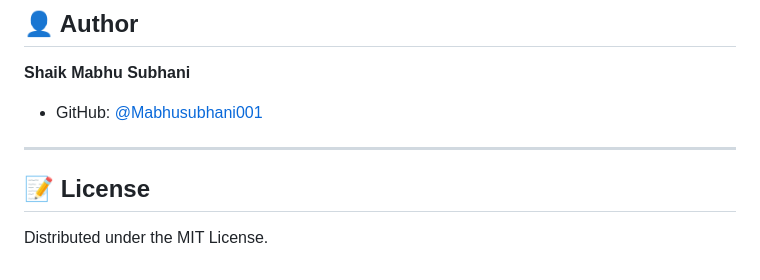
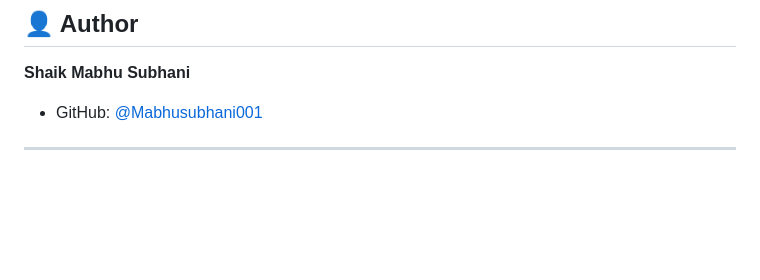
Before and after one commit to Mabhusubhani001/PDF-RAG, a Markdown page: README.md, the part around the change. GitHub-like rendering; blank space fills up the shorter version.

```diff
--- a/README.md
+++ b/README.md
@@ -129,7 +129,3 @@ Open **`http://localhost:4321`** in your browser!
 - GitHub: [@Mabhusubhani001](https://github.com/Mabhusubhani001)
 
 ---
-
-## 📝 License
-
-Distributed under the MIT License.
```
